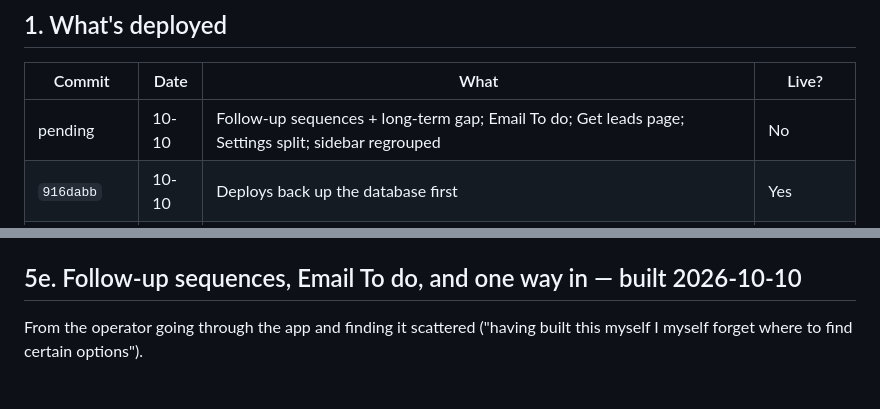
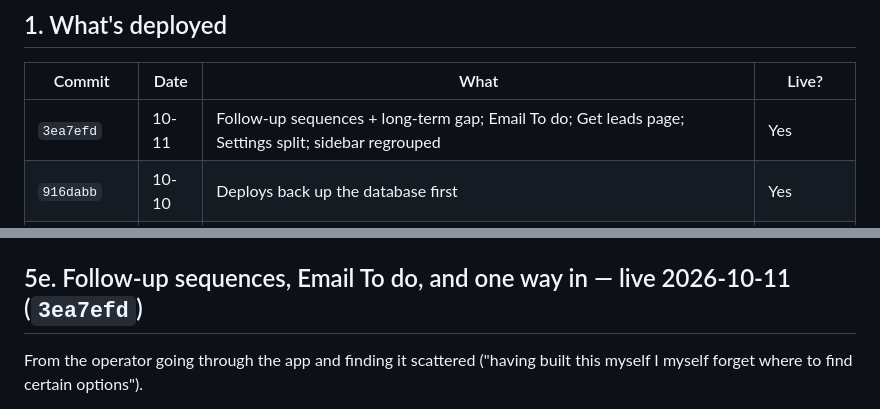
Before and after one commit to sheham14/shoutreach, a Markdown page: docs/Handover.md, 2 parts joined by grey strips. Rendered like a GitHub page.

```diff
--- a/docs/Handover.md
+++ b/docs/Handover.md
@@ -94,7 +94,7 @@ fix this file.
 
 | Commit | Date | What | Live? |
 |---|---|---|---|
-| pending | 10-10 | Follow-up sequences + long-term gap; Email To do; Get leads page; Settings split; sidebar regrouped | No |
+| `3ea7efd` | 10-11 | Follow-up sequences + long-term gap; Email To do; Get leads page; Settings split; sidebar regrouped | Yes |
 | `916dabb` | 10-10 | Deploys back up the database first | Yes |
 | `8305454` | 10-10 | Country-aware phone matching; named imports + "From" filter everywhere; CSV-only scrapes; CSV download; full-screen tables; Recently deleted; account passwords no longer sent to campaign owners | Yes |
 | `ac57e66` | 09-27 | The Booked tab: real appointment times, `.ics`, calling wired into the shared stage | Check `gh run list` |
@@ -708,7 +708,7 @@ and got duplicates.
   and fell back to the campaign's A/B templates.
 - `tests/test_lead_batches.py` covers all of it, including both walls.
 
-## 5e. Follow-up sequences, Email To do, and one way in — built 2026-10-10
+## 5e. Follow-up sequences, Email To do, and one way in — live 2026-10-11 (`3ea7efd`)
 
 From the operator going through the app and finding it scattered ("having
 built this myself I myself forget where to find certain options").
```
Also changed, not shown: other parts of docs/Handover.md (+4 -4 lines).
